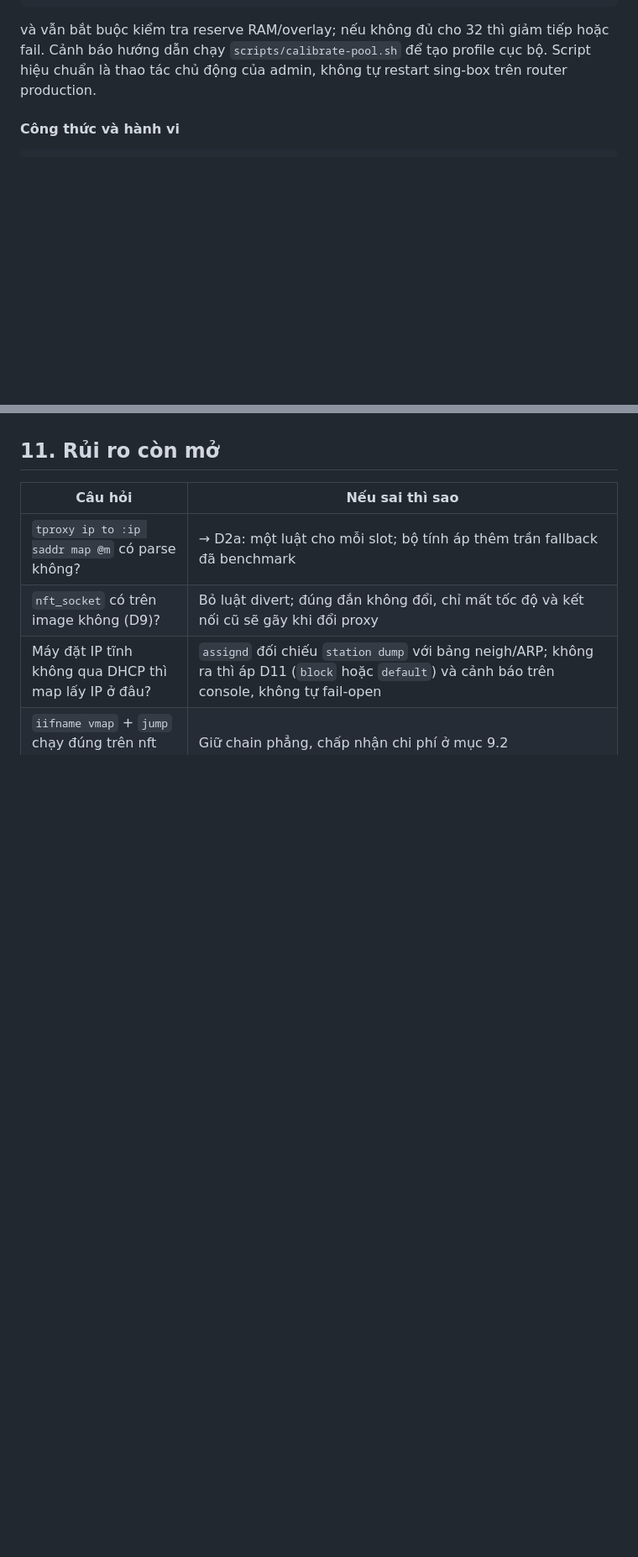
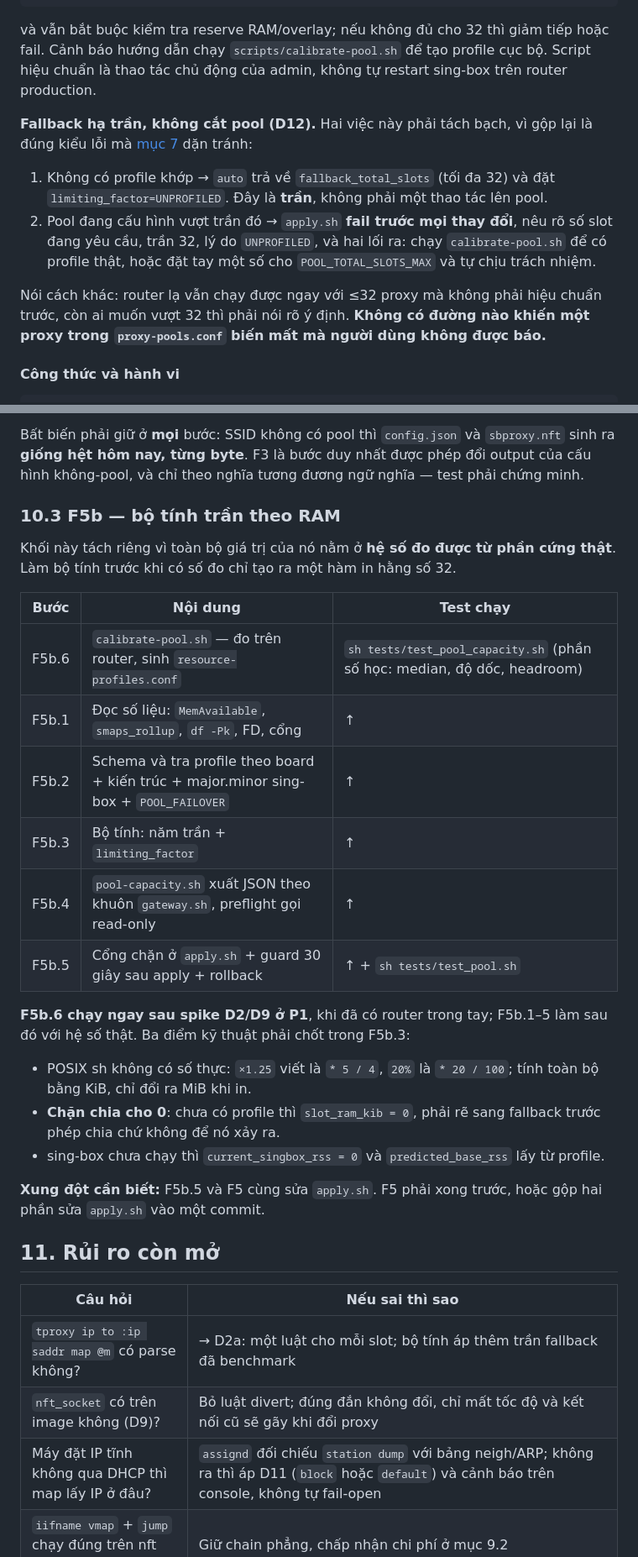
Before and after one commit to trungthanh-tran/openwrt, a Markdown page: docs/plan-proxy-pool.md, 2 parts joined by grey strips. Shown at 84% size. Rendered like a GitHub page; blank space fills up the shorter version.

Commit message:
docs: record the pool build order and the unprofiled fallback
Two additions to the plan.

D12 settles what "auto" does with no matching resource profile: it lowers the
ceiling to 32 and never truncates a pool. The two are separate steps, because
conflating them is exactly the silent-data-loss failure the plan warns about --
the ceiling is a number, and a pool above it is still refused by apply.sh with
the slot count, the reason UNPROFILED, and both ways out spelled out.

Section 10 gains the commit-level build order (F1..F10, plus F5b for the RAM
ceiling calculator) so there is one authoritative sequence rather than a
phase table and a separate list. Each step names the files it touches and the
single test command to run for it; the full suite runs once, at the end.

Co-Authored-By: Claude Opus 5 <noreply@anthropic.com>

```diff
--- a/docs/plan-proxy-pool.md
+++ b/docs/plan-proxy-pool.md
@@ -246,6 +247,20 @@ fallback_total_slots = min(32, slots_by_ports, slots_by_fd)
 và vẫn bắt buộc kiểm tra reserve RAM/overlay; nếu không đủ cho 32 thì giảm tiếp hoặc
 fail. Cảnh báo hướng dẫn chạy `scripts/calibrate-pool.sh` để tạo profile cục bộ. Script
 hiệu chuẩn là thao tác chủ động của admin, không tự restart sing-box trên router production.
+
+**Fallback hạ trần, không cắt pool (D12).** Hai việc này phải tách bạch, vì gộp lại là
+đúng kiểu lỗi mà [mục 7](#7-việc-dễ-quên-đã-có-tiền-lệ-đau) dặn tránh:
+
+1. Không có profile khớp → `auto` trả về `fallback_total_slots` (tối đa 32) và đặt
+   `limiting_factor=UNPROFILED`. Đây là **trần**, không phải một thao tác lên pool.
+2. Pool đang cấu hình vượt trần đó → `apply.sh` **fail trước mọi thay đổi**, nêu rõ số
+   slot đang yêu cầu, trần 32, lý do `UNPROFILED`, và hai lối ra: chạy
+   `calibrate-pool.sh` để có profile thật, hoặc đặt tay một số cho
+   `POOL_TOTAL_SLOTS_MAX` và tự chịu trách nhiệm.
+
+Nói cách khác: router lạ vẫn chạy được ngay với ≤32 proxy mà không phải hiệu chuẩn
+trước, còn ai muốn vượt 32 thì phải nói rõ ý định. **Không có đường nào khiến một
+proxy trong `proxy-pools.conf` biến mất mà người dùng không được báo.**
 
 #### Công thức và hành vi
 
@@ -700,3 +737,32 @@ set theo slot (D2a) → nếu `ether saddr` hỏng thì đổi khoá sang IP (D2
+Bất biến phải giữ ở **mọi** bước: SSID không có pool thì `config.json` và `sbproxy.nft`
+sinh ra **giống hệt hôm nay, từng byte**. F3 là bước duy nhất được phép đổi output của
+cấu hình không-pool, và chỉ theo nghĩa tương đương ngữ nghĩa — test phải chứng minh.
+
+### 10.3 F5b — bộ tính trần theo RAM
+
+Khối này tách riêng vì toàn bộ giá trị của nó nằm ở **hệ số đo được từ phần cứng thật**.
+Làm bộ tính trước khi có số đo chỉ tạo ra một hàm in hằng số 32.
+
+| Bước | Nội dung | Test chạy |
+|---|---|---|
+| F5b.6 | `calibrate-pool.sh` — đo trên router, sinh `resource-profiles.conf` | `sh tests/test_pool_capacity.sh` (phần số học: median, độ dốc, headroom) |
+| F5b.1 | Đọc số liệu: `MemAvailable`, `smaps_rollup`, `df -Pk`, FD, cổng | ↑ |
+| F5b.2 | Schema và tra profile theo board + kiến trúc + major.minor sing-box + `POOL_FAILOVER` | ↑ |
+| F5b.3 | Bộ tính: năm trần + `limiting_factor` | ↑ |
+| F5b.4 | `pool-capacity.sh` xuất JSON theo khuôn `gateway.sh`, preflight gọi read-only | ↑ |
+| F5b.5 | Cổng chặn ở `apply.sh` + guard 30 giây sau apply + rollback | ↑ + `sh tests/test_pool.sh` |
+
+**F5b.6 chạy ngay sau spike D2/D9 ở P1**, khi đã có router trong tay; F5b.1–5 làm sau đó
+với hệ số thật. Ba điểm kỹ thuật phải chốt trong F5b.3:
+
+- POSIX sh không có số thực: `×1.25` viết là `* 5 / 4`, `20%` là `* 20 / 100`; tính toàn
+  bộ bằng KiB, chỉ đổi ra MiB khi in.
+- **Chặn chia cho 0**: chưa có profile thì `slot_ram_kib = 0`, phải rẽ sang fallback
+  trước phép chia chứ không để nó xảy ra.
+- sing-box chưa chạy thì `current_singbox_rss = 0` và `predicted_base_rss` lấy từ profile.
+
+**Xung đột cần biết:** F5b.5 và F5 cùng sửa `apply.sh`. F5 phải xong trước, hoặc gộp hai
+phần sửa `apply.sh` vào một commit.
 
 ## 11. Rủi ro còn mở
 
```
Also changed, not shown: other parts of docs/plan-proxy-pool.md (+23 -0 lines).
